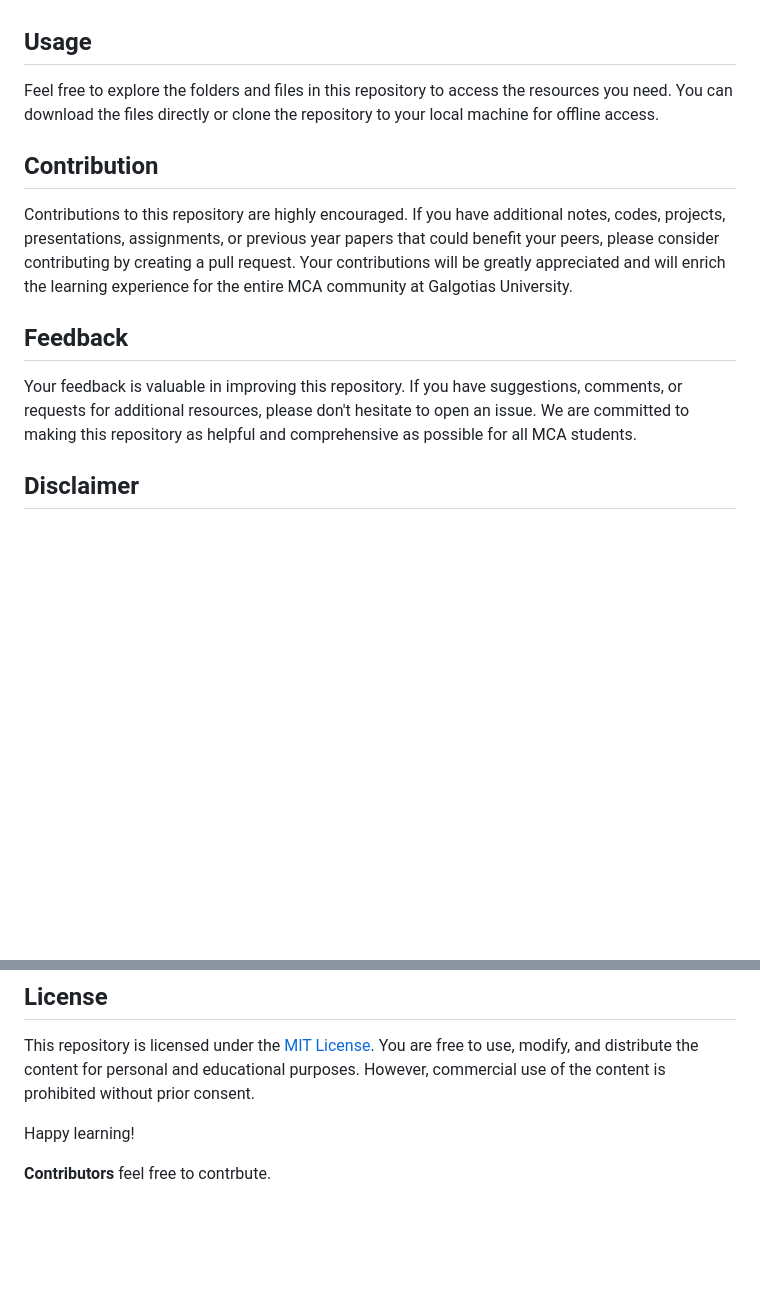
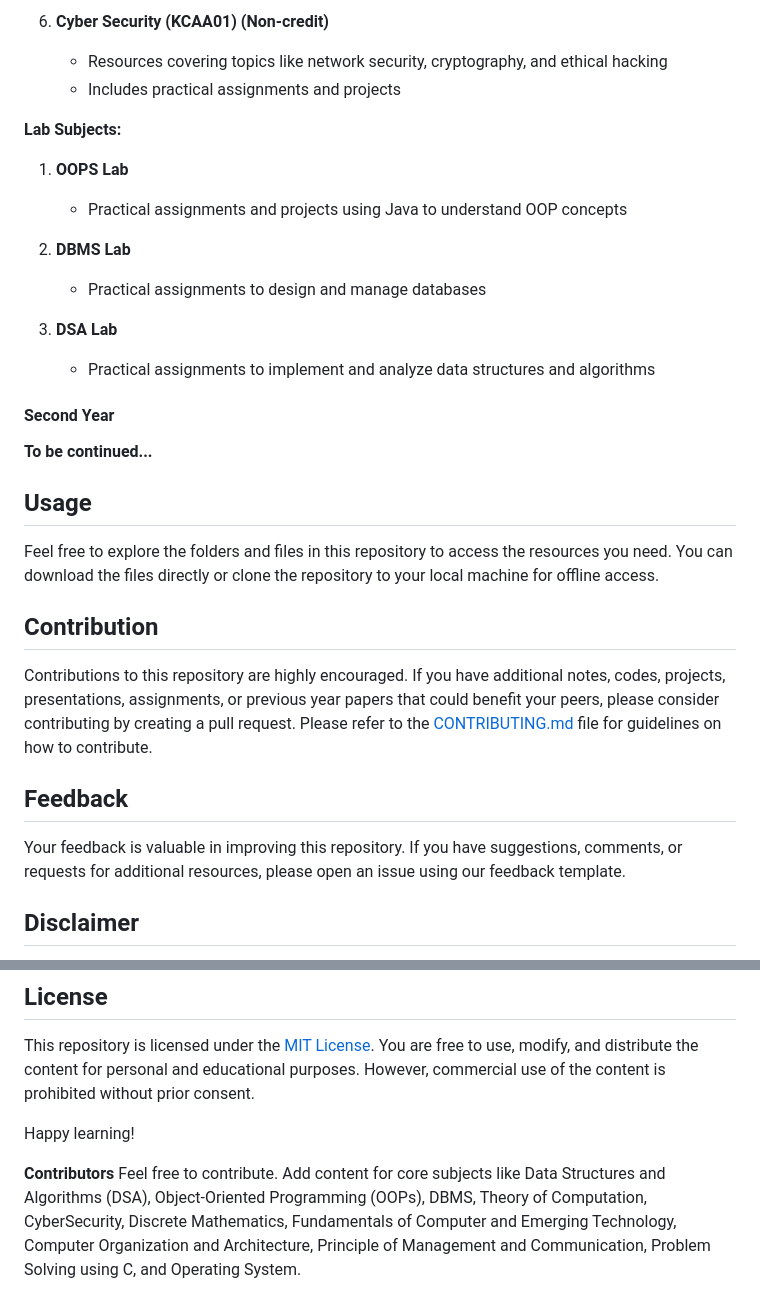
Before and after one commit to Chandi977/Galgotias-MCA-Study-Material, a Markdown page: README.md, 2 parts joined by grey strips. Drawn GitHub-style; blank space fills up the shorter version.

```diff
--- a/README.md
+++ b/README.md
@@ -16,3 +66,21 @@ Welcome to the Galgotias MCA Study Material repository! This repository contains
+6. **Cyber Security (KCAA01) (Non-credit)**
+   - Resources covering topics like network security, cryptography, and ethical hacking
+   - Includes practical assignments and projects
+
+**Lab Subjects:**
+
+1. **OOPS Lab**
+   - Practical assignments and projects using Java to understand OOP concepts
+
+2. **DBMS Lab**
+   - Practical assignments to design and manage databases
+
+3. **DSA Lab**
+   - Practical assignments to implement and analyze data structures and algorithms
+
+#### Second Year
+
+**To be continued...**
 
 ## Usage
 
@@ -20,11 +88,11 @@ Feel free to explore the folders and files in this repository to access the reso
 
 ## Contribution
 
-Contributions to this repository are highly encouraged. If you have additional notes, codes, projects, presentations, assignments, or previous year papers that could benefit your peers, please consider contributing by creating a pull request. Your contributions will be greatly appreciated and will enrich the learning experience for the entire MCA community at Galgotias University.
+Contributions to this repository are highly encouraged. If you have additional notes, codes, projects, presentations, assignments, or previous year papers that could benefit your peers, please consider contributing by creating a pull request. Please refer to the [CONTRIBUTING.md](CONTRIBUTING.md) file for guidelines on how to contribute.
 
 ## Feedback
 
-Your feedback is valuable in improving this repository. If you have suggestions, comments, or requests for additional resources, please don't hesitate to open an issue. We are committed to making this repository as helpful and comprehensive as possible for all MCA students.
+Your feedback is valuable in improving this repository. If you have suggestions, comments, or requests for additional resources, please open an issue using our feedback template.
 
 ## Disclaimer
 
@@ -37,4 +105,4 @@ This repository is licensed under the [MIT License](LICENSE). You are free to us
 Happy learning!
 
 **Contributors**
-feel free to contrbute.
+Feel free to contribute. Add content for core subjects like Data Structures and Algorithms (DSA), Object-Oriented Programming (OOPs), DBMS, Theory of Computation, CyberSecurity, Discrete Mathematics, Fundamentals of Computer and Emerging Technology, Computer Organization and Architecture, Principle of Management and Communication, Problem Solving using C, and Operating System.
```
Also changed, not shown: other parts of README.md (+55 -5 lines).
